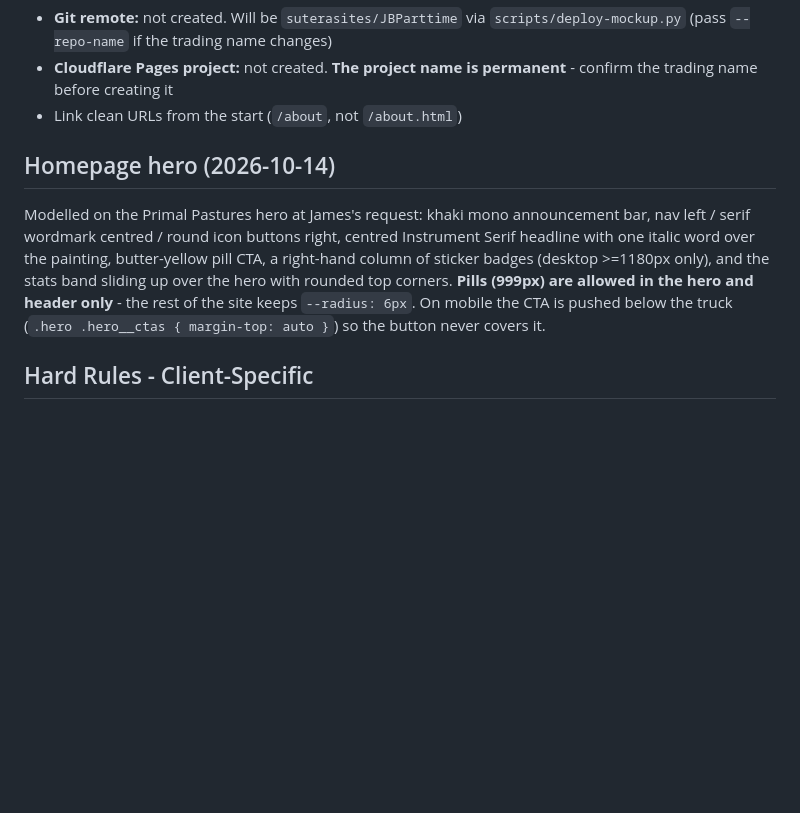
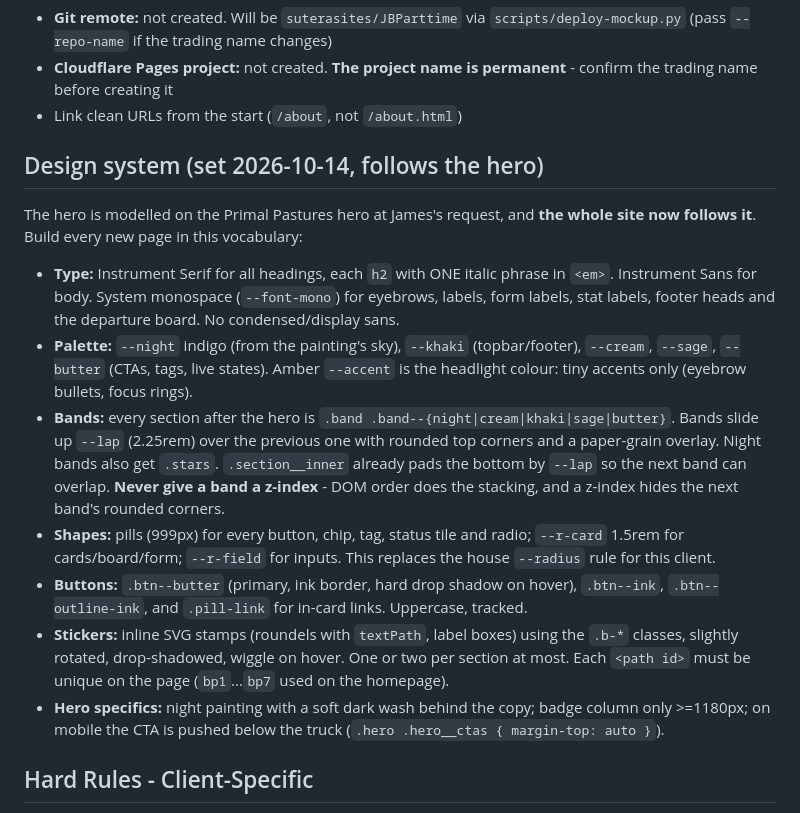
Before and after one commit to suterasites/jbparttime, a Markdown page: CLAUDE.md, the part around the change. Drawn GitHub-style; blank space fills up the shorter version.

Commit message:
CLAUDE.md: document the site-wide design system
Co-Authored-By: Claude Opus 5.5 (1M context) <noreply@anthropic.com>

```diff
--- a/CLAUDE.md
+++ b/CLAUDE.md
@@ -66,8 +66,15 @@ All of Victoria from the two bases. Named towns: Mornington, Shepparton, Geelong
 - **Cloudflare Pages project:** not created. **The project name is permanent** - confirm the trading name before creating it
 - Link clean URLs from the start (`/about`, not `/about.html`)
 
-## Homepage hero (2026-10-14)
-Modelled on the Primal Pastures hero at James's request: khaki mono announcement bar, nav left / serif wordmark centred / round icon buttons right, centred Instrument Serif headline with one italic word over the painting, butter-yellow pill CTA, a right-hand column of sticker badges (desktop >=1180px only), and the stats band sliding up over the hero with rounded top corners. **Pills (999px) are allowed in the hero and header only** - the rest of the site keeps `--radius: 6px`. On mobile the CTA is pushed below the truck (`.hero .hero__ctas { margin-top: auto }`) so the button never covers it.
+## Design system (set 2026-10-14, follows the hero)
+The hero is modelled on the Primal Pastures hero at James's request, and **the whole site now follows it**. Build every new page in this vocabulary:
+- **Type:** Instrument Serif for all headings, each `h2` with ONE italic phrase in `<em>`. Instrument Sans for body. System monospace (`--font-mono`) for eyebrows, labels, form labels, stat labels, footer heads and the departure board. No condensed/display sans.
+- **Palette:** `--night` indigo (from the painting's sky), `--khaki` (topbar/footer), `--cream`, `--sage`, `--butter` (CTAs, tags, live states). Amber `--accent` is the headlight colour: tiny accents only (eyebrow bullets, focus rings).
+- **Bands:** every section after the hero is `.band .band--{night|cream|khaki|sage|butter}`. Bands slide up `--lap` (2.25rem) over the previous one with rounded top corners and a paper-grain overlay. Night bands also get `.stars`. `.section__inner` already pads the bottom by `--lap` so the next band can overlap. **Never give a band a z-index** - DOM order does the stacking, and a z-index hides the next band's rounded corners.
+- **Shapes:** pills (999px) for every button, chip, tag, status tile and radio; `--r-card` 1.5rem for cards/board/form; `--r-field` for inputs. This replaces the house `--radius` rule for this client.
+- **Buttons:** `.btn--butter` (primary, ink border, hard drop shadow on hover), `.btn--ink`, `.btn--outline-ink`, and `.pill-link` for in-card links. Uppercase, tracked.
+- **Stickers:** inline SVG stamps (roundels with `textPath`, label boxes) using the `.b-*` classes, slightly rotated, drop-shadowed, wiggle on hover. One or two per section at most. Each `<path id>` must be unique on the page (`bp1`...`bp7` used on the homepage).
+- **Hero specifics:** night painting with a soft dark wash behind the copy; badge column only >=1180px; on mobile the CTA is pushed below the truck (`.hero .hero__ctas { margin-top: auto }`).
 
 ## Hard Rules - Client-Specific
 - **Never present the AI truck image as Jesse's fleet.** No "our fleet" caption, no fleet gallery built from it. Background/texture only. Buyers of a $1m contract judge whether the trucks are real.
```
